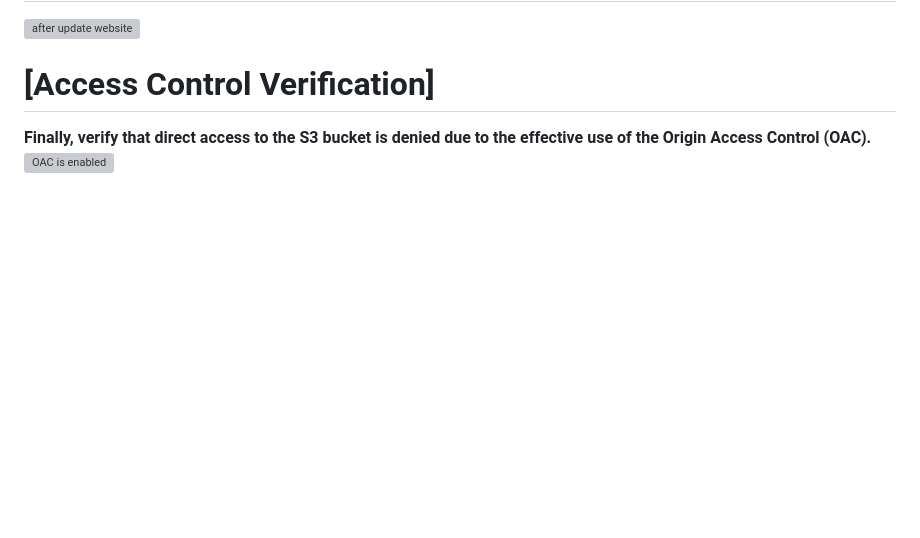
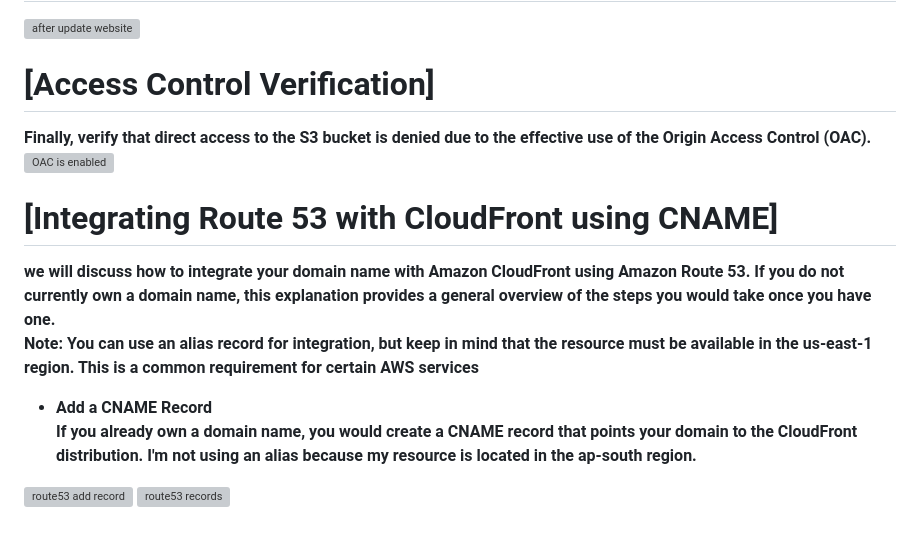
Before and after one commit to SuMythC/S3-webhosting-CDN-CICD, a Markdown page: README.md, the part around the change. GitHub-like rendering; blank space fills up the shorter version; grey boxes are pictures that could not be loaded.

```diff
--- a/README.md
+++ b/README.md
@@ -49,3 +49,13 @@ The visuals included help illustrate each step of the process.</strong>
 # [Access Control Verification]
 <strong>Finally, verify that direct access to the S3 bucket is denied due to the effective use of the Origin Access Control (OAC).</strong>
 ![OAC is enabled](https://github.com/user-attachments/assets/917a6bc7-d1ac-4014-bc7a-37ee1574420c)
+
+# [Integrating Route 53 with CloudFront using CNAME]
+<strong> we will discuss how to integrate your domain name with Amazon CloudFront using Amazon Route 53. If you do not currently own a domain name, this explanation provides a general overview of the steps you would take once you have one.</STRONG><br>
+<strong> Note: You can use an alias record for integration, but keep in mind that the resource must be available in the us-east-1 region. This is a common requirement for certain AWS services</strong>
+
+- **Add a CNAME Record**<br>
+<strong>If you already own a domain name, you would create a CNAME record that points your domain to the CloudFront distribution. I'm not using an alias because my resource is located in the ap-south region.</strong>
+
+![route53 add record](https://github.com/user-attachments/assets/5dc7f3f7-b9b9-435f-bef7-2897537acecc)
+![route53 records](https://github.com/user-attachments/assets/1ba351fb-123d-4a6d-bc31-245dbad14408)
```
